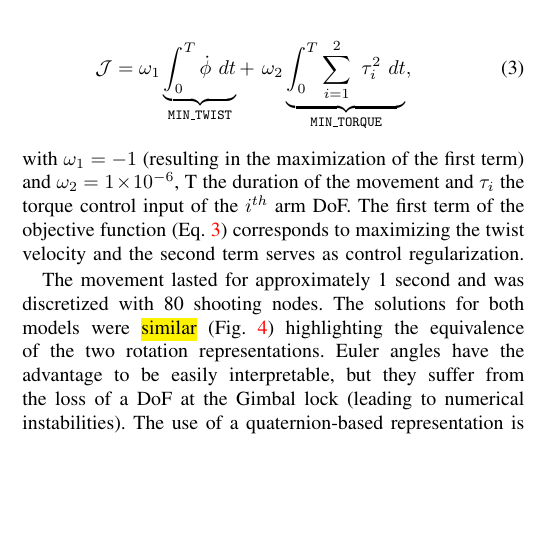
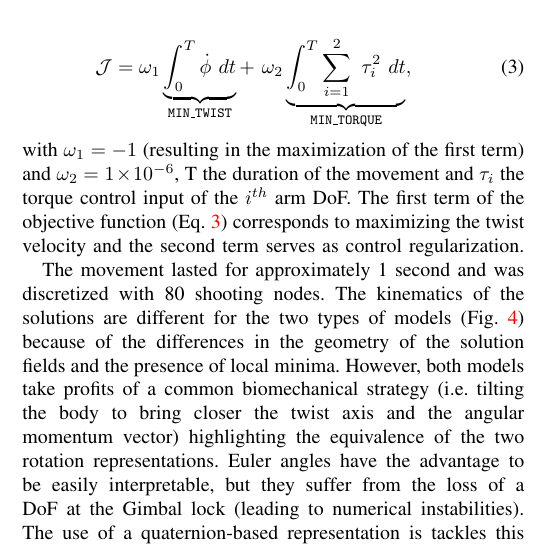
Before and after one commit to fbailly/article_bioptim, a LaTeX paper (root.tex, which reads sections/Examples_Quaternion_base_twisting_somersault.tex): part of one column of page 3 of 9, cut so that both start at the same text, the shorter picture padded with empty space. Compiled offline with pdfLaTeX.

Commit message:
Addresse les comments de Francois sur ex Quat

```diff
--- a/sections/Examples_Quaternion_base_twisting_somersault.tex
+++ b/sections/Examples_Quaternion_base_twisting_somersault.tex
@@ -11,7 +11,8 @@ The first term of the objective function (Eq.~\ref{eq:ocp_Trampo}) corresponds t
 
 
 The movement lasted for approximately 1 second and was discretized with 80 shooting nodes.
-The solutions for both models were \comment{similar}{ce n'est pas vraiment le cas, commenter} (Fig.~\ref{fig:snapshots_quaternion_base_twisting_somersault}) highlighting the equivalence of the two rotation representations.
+The kinematics of the solutions are different for the two types of models (Fig.~\ref{fig:snapshots_quaternion_base_twisting_somersault}) because of the differences in the geometry of the solution fields and the presence of local minima.
+However, both models take profits of a common biomechanical strategy (i.e. tilting the body to bring closer the twist axis and the angular momentum vector) highlighting the equivalence of the two rotation representations.
 Euler angles have the advantage to be easily interpretable, but they suffer from the loss of a DoF at the Gimbal lock (leading to numerical instabilities).
 The use of a quaternion-based representation is tackles this numerical stability issue when a joint is free to rotate on a three-dimensional range of motion.
 Quaternion's integration must be handled with care~\cite{bailly2020optimal}, which was taken care of in \textit{bioptim}.
```
